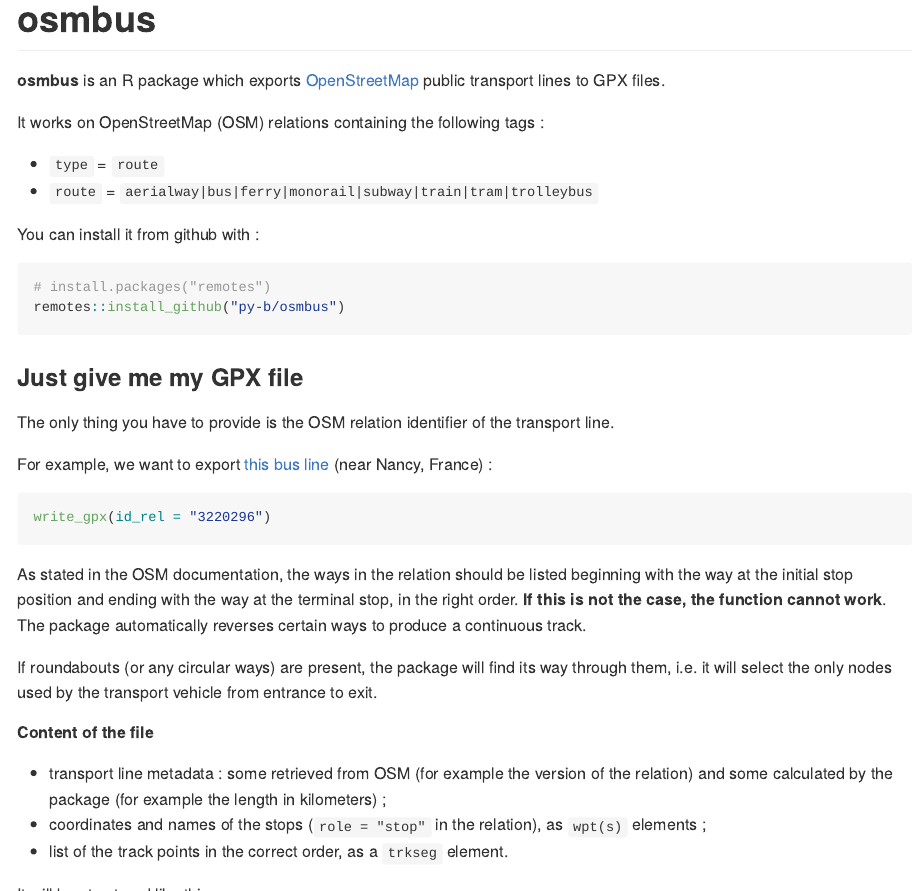
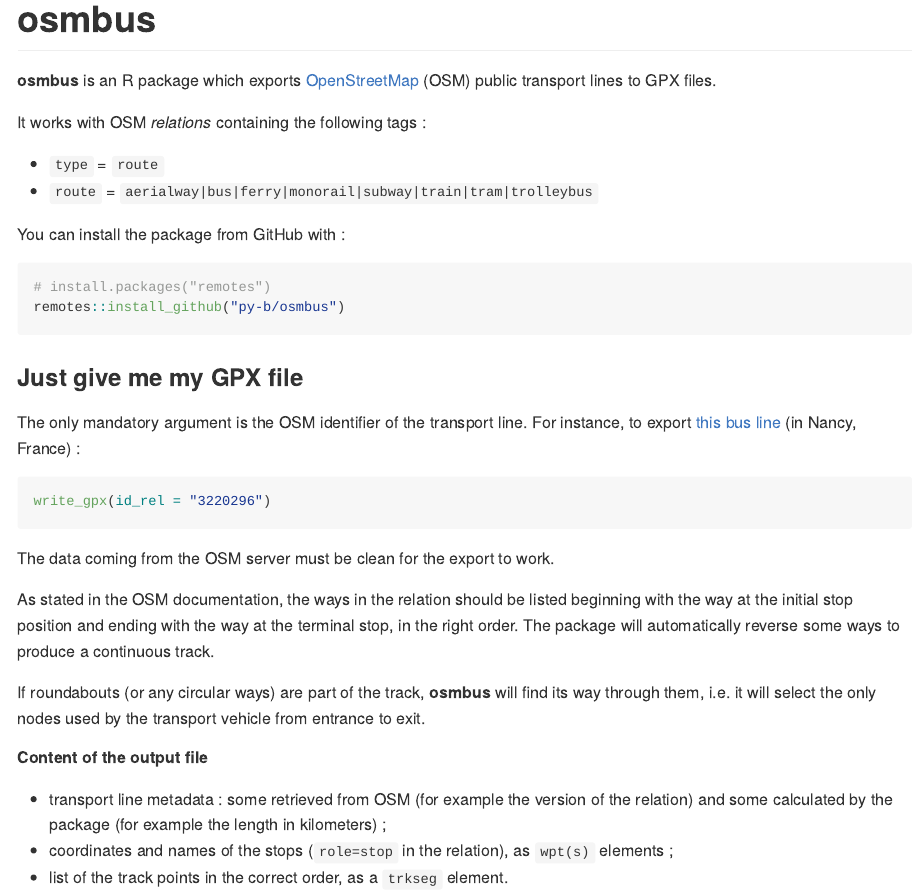
Before and after one commit to py-b/osmbus, an R Markdown document (README.Rmd): the page in a window 1100 px wide, from its top. The pictures show the output file README.md that the author committed with the source, drawn offline in the style of GitHub; badge pictures from the web are left out.

Commit message:
improve README

````diff
--- a/README.Rmd
+++ b/README.Rmd
@@ -10,16 +10,15 @@
 
 # osmbus
 
-**osmbus** is an R package which exports
-[OpenStreetMap](https://www.openstreetmap.org) public transport lines to GPX
-files.
+**osmbus** is an R package which exports [OpenStreetMap](https://www.openstreetmap.org)
+(OSM) public transport lines to GPX files.
 
-It works on OpenStreetMap (OSM) relations containing the following tags :
+It works with OSM _relations_ containing the following tags :
 
  * `type` = `route`
  * `route` = `aerialway|bus|ferry|monorail|subway|train|tram|trolleybus`
 
-You can install it from github with :
+You can install the package from GitHub with :
 
 ``` r
 # install.packages("remotes")
@@ -28,33 +27,32 @@
 
 ### Just give me my GPX file
 
-The only thing you have to provide is the OSM relation identifier of the
-transport line.
-
-For example, we want to export [this bus line](https://www.openstreetmap.org/relation/3220296)
-(near Nancy, France) :
+The only mandatory argument is the OSM identifier of the transport line. For
+instance, to export [this bus line](https://www.openstreetmap.org/relation/3220296)
+(in Nancy, France) :
 
 ```r
 write_gpx(id_rel = "3220296")
 ```
 
+The data coming from the OSM server must be clean for the export to work.
+
 As stated in the OSM documentation, the ways in the relation should be listed
 beginning with the way at the initial stop position and ending with the way at
-the terminal stop, in the right order. **If this is not the case, the function
-cannot work**. The package automatically reverses certain ways to produce a
-continuous track.
+the terminal stop, in the right order. The package will automatically reverse
+some ways to produce a continuous track.
 
-If roundabouts (or any circular ways) are present, the package will find its
-way through them, i.e. it will select the only nodes used by the transport
-vehicle from entrance to exit.
+If roundabouts (or any circular ways) are part of the track, **osmbus** will
+find its way through them, i.e. it will select the only nodes used by the
+transport vehicle from entrance to exit.
 
-##### Content of the file
+##### Content of the output file
 
 - transport line metadata : some retrieved from OSM (for example the
   version of the relation) and some calculated by the package (for example the
   length in kilometers) ;
-- coordinates and names of the stops (`role = "stop"` in the relation), as
-  `wpt(s)` elements ;
+- coordinates and names of the stops (`role=stop` in the relation), as `wpt(s)`
+  elements ;
 - list of the track points in the correct order, as a `trkseg` element.
 
 It will be structured like this :
````
Also changed, not shown: README.md, README.Rmd (5 more changed lines).
